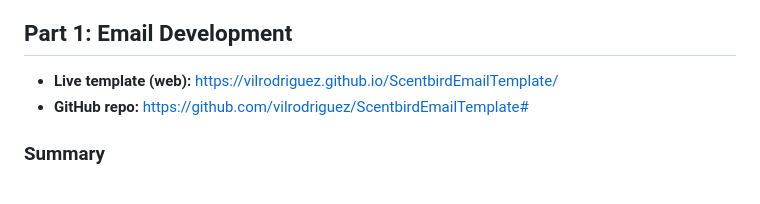
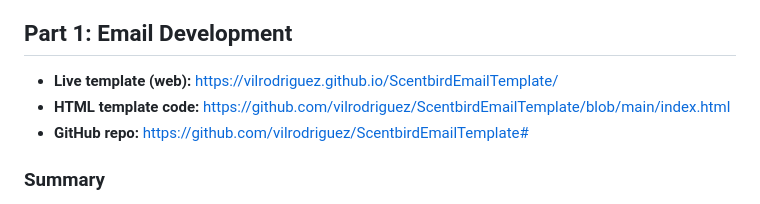
Before and after one commit to vilrodriguez/ScentbirdEmailTemplate, a Markdown page: README.md, the part around the change. GitHub-like rendering.

Commit message:
added readme content

```diff
--- a/README.md
+++ b/README.md
@@ -3,7 +3,9 @@
 ## Part 1: Email Development
 
 - **Live template (web):** https://vilrodriguez.github.io/ScentbirdEmailTemplate/
+- **HTML template code:** https://github.com/vilrodriguez/ScentbirdEmailTemplate/blob/main/index.html
 - **GitHub repo:** https://github.com/vilrodriguez/ScentbirdEmailTemplate#
+
 
 ### Summary
 
```
